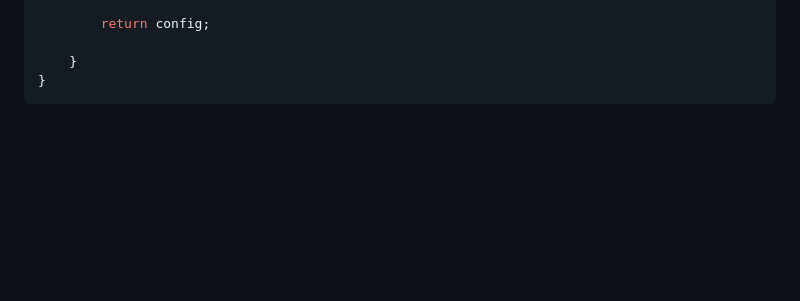
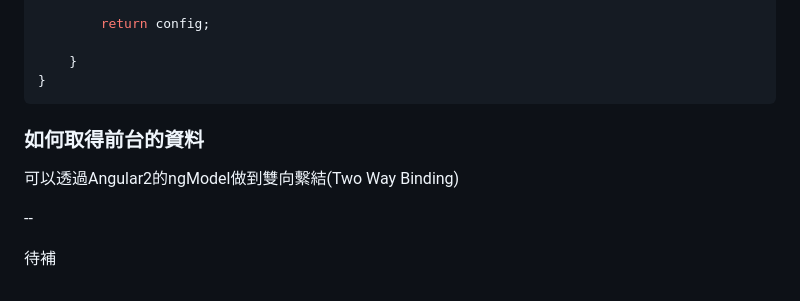
Before and after one commit to lichunbin814/JqDataTable_Angular2, a Markdown page: doc/SaDataTable_UseCase.md, the part around the change. Rendered like a GitHub page; blank space fills up the shorter version.

````diff
--- a/doc/SaDataTable_UseCase.md
+++ b/doc/SaDataTable_UseCase.md
@@ -271,3 +271,11 @@ export XXXComponent{
     }
 }
 ```
+
+### 如何取得前台的資料
+
+可以透過Angular2的ngModel做到雙向繫結(Two Way Binding)
+
+--
+
+待補
````
Also changed, not shown: doc/CRUD_Service.md (+120 -25 lines), doc/step/assets/sweet_alert_delete.png (added).
